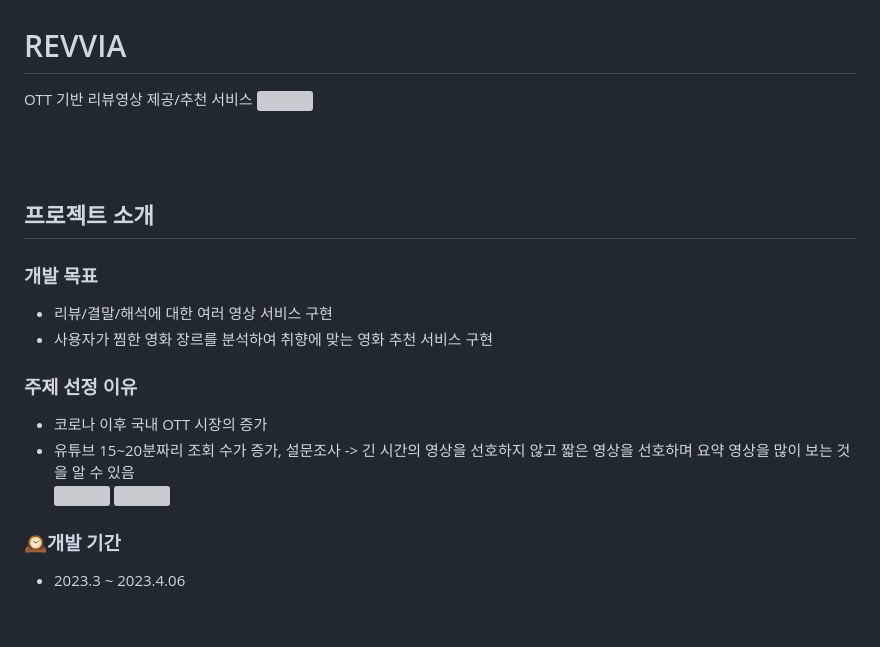
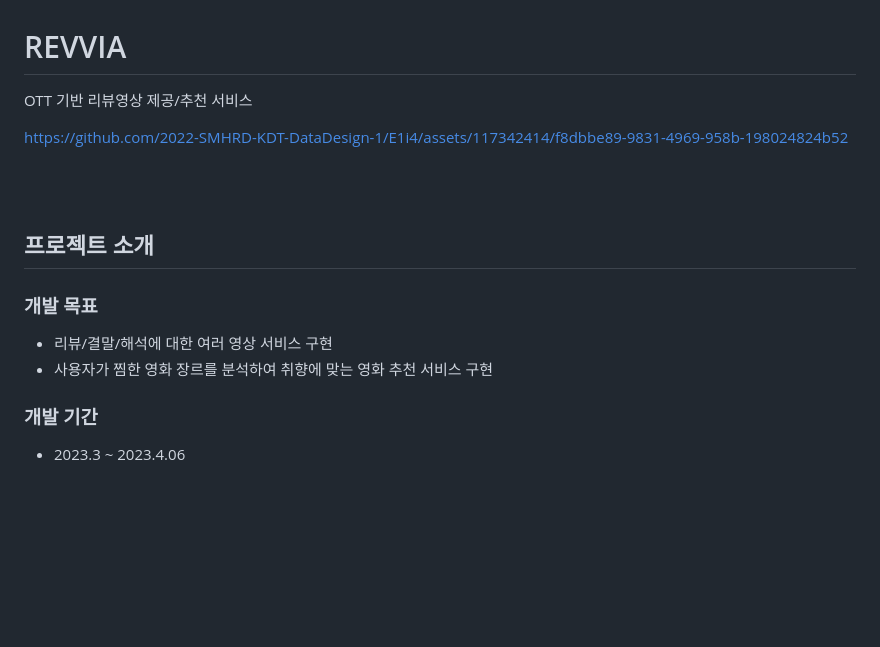
Before and after one commit to 2022-SMHRD-KDT-DataDesign-1/E1i4, a Markdown page: README.md, the part around the change printed below. GitHub-like rendering; blank space fills up the shorter version; grey boxes are pictures that could not be loaded.

```diff
--- a/README.md
+++ b/README.md
@@ -1,21 +1,19 @@
 # REVVIA
 OTT 기반 리뷰영상 제공/추천 서비스
-<img src="https://github.com/2022-SMHRD-KDT-DataDesign-1/E1i4/assets/117342414/85d973ef-7bef-46d8-b594-01e7cdee168c" style="width:100%; height:500px"/>
-<br><br><br><br>
+<br>
+
+
+https://github.com/2022-SMHRD-KDT-DataDesign-1/E1i4/assets/117342414/f8dbbe89-9831-4969-958b-198024824b52
+
+<br><br>
+
 
 ## 프로젝트 소개
 ### 개발 목표
 - 리뷰/결말/해석에 대한 여러 영상 서비스 구현
 - 사용자가 찜한 영화 장르를 분석하여 취향에 맞는 영화 추천 서비스 구현
-### 주제 선정 이유
-- 코로나 이후 국내 OTT 시장의 증가
-- 유튜브 15~20분짜리 조회 수가 증가, 설문조사 -> 긴 시간의 영상을 선호하지 않고 짧은 영상을 선호하며 요약 영상을 많이 보는 것을 알 수 있음
-  <div>
-    <img src="https://github.com/2022-SMHRD-KDT-DataDesign-1/E1i4/assets/117342414/e690a1ce-e8bf-4943-b9c8-1d808d0e0fdb" />
-    <img src="https://github.com/2022-SMHRD-KDT-DataDesign-1/E1i4/assets/117342414/5e63e223-af5b-40b7-8731-270c49694827" />
-  </div>
 
-### 🕰개발 기간
+### 개발 기간
   - 2023.3 ~ 2023.4.06
 <br>
 
```
Also changed, not shown: other parts of README.md (+10 -7 lines).
